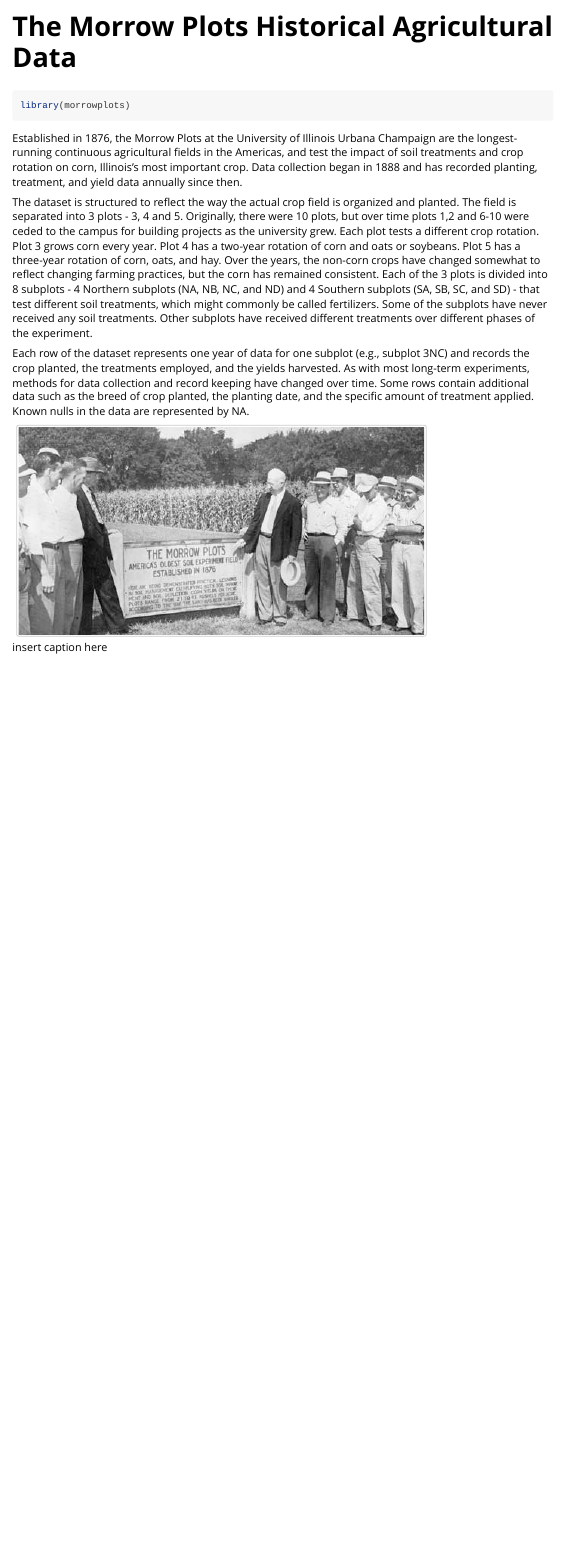
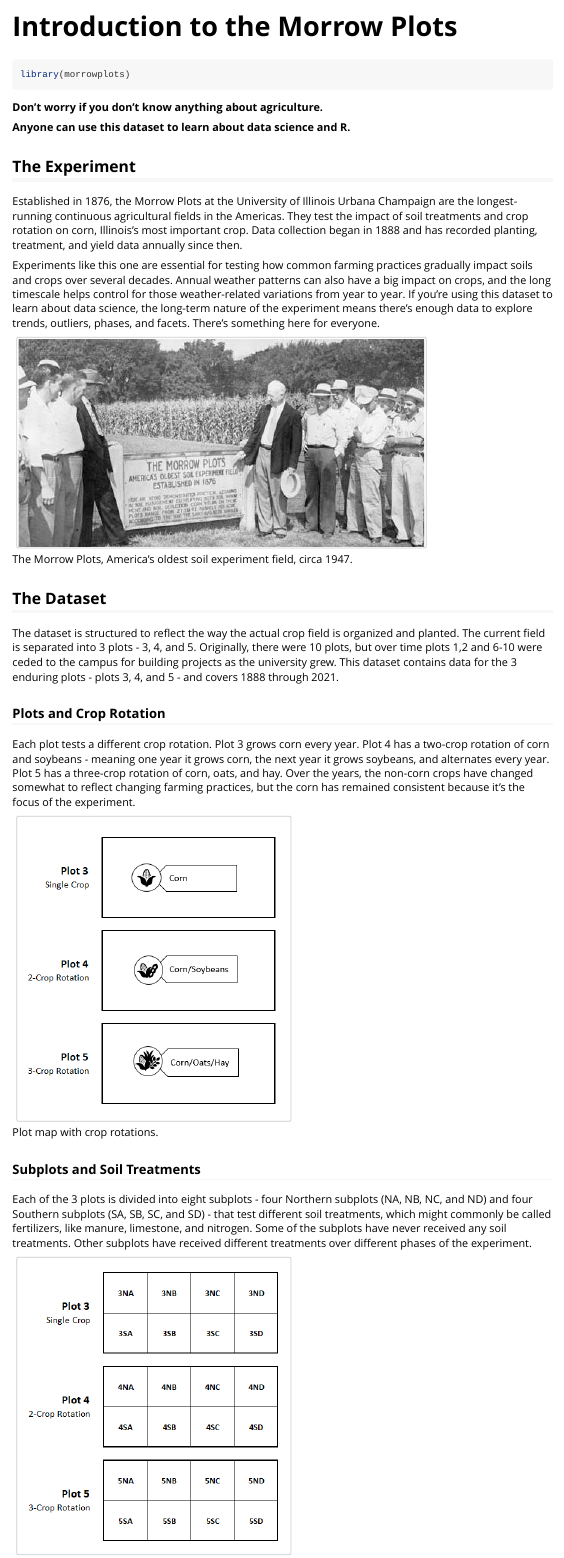
Before and after one commit to SandiCal/morrowplots, an R Markdown document (vignettes/introduction.Rmd): the page in a window 1100 px wide, from its top. Rendered offline with R 4.5, knitr and Pandoc, with nearby package versions.

Commit message:
update vignette

````diff
--- a/vignettes/introduction.Rmd
+++ b/vignettes/introduction.Rmd
@@ -1,5 +1,5 @@
 ---
-title: "The Morrow Plots Historical Agricultural Data"
+title: "Introduction to the Morrow Plots"
 output: rmarkdown::html_vignette
 vignette: >
   %\VignetteIndexEntry{introduction}
@@ -18,10 +18,28 @@ knitr::opts_chunk$set(
 library(morrowplots)
 ```
 
-Established in 1876, the Morrow Plots at the University of Illinois Urbana Champaign are the longest-running continuous agricultural fields in the Americas, and test the impact of soil treatments and crop rotation on corn, Illinois's most important crop. Data collection began in 1888 and has recorded planting, treatment, and yield data annually since then.
+**Don't worry if you don't know anything about agriculture.**
 
-The dataset is structured to reflect the way the actual crop field is organized and planted. The field is separated into 3 plots - 3, 4 and 5. Originally, there were 10 plots, but over time plots 1,2 and 6-10 were ceded to the campus for building projects as the university grew. Each plot tests a different crop rotation. Plot 3 grows corn every year. Plot 4 has a two-year rotation of corn and oats or soybeans. Plot 5 has a three-year rotation of corn, oats, and hay. Over the years, the non-corn crops have changed somewhat to reflect changing farming practices, but the corn has remained consistent. Each of the 3 plots is divided into 8 subplots - 4 Northern subplots (NA, NB, NC, and ND) and 4 Southern subplots (SA, SB, SC, and SD) - that test different soil treatments, which might commonly be called fertilizers. Some of the subplots have never received any soil treatments. Other subplots have received different treatments over different phases of the experiment.
+**Anyone can use this dataset to learn about data science and R.**
 
-Each row of the dataset represents one year of data for one subplot (e.g., subplot 3NC) and records the crop planted, the treatments employed, and the yields harvested. As with most long-term experiments, methods for data collection and record keeping have changed over time. Some rows contain additional data such as the breed of crop planted, the planting date, and the specific amount of treatment applied. Known nulls in the data are represented by NA.
+## The Experiment
 
-![insert caption here](0006935_cropped.jpg){width=75%}
+Established in 1876, the Morrow Plots at the University of Illinois Urbana Champaign are the longest-running continuous agricultural fields in the Americas. They test the impact of soil treatments and crop rotation on corn, Illinois's most important crop. Data collection began in 1888 and has recorded planting, treatment, and yield data annually since then.
+
+Experiments like this one are essential for testing how common farming practices gradually impact soils and crops over several decades. Annual weather patterns can also have a big impact on crops, and the long timescale helps control for those weather-related variations from year to year. If you're using this dataset to learn about data science, the long-term nature of the experiment means there's enough data to explore trends, outliers, phases, and facets. There's something here for everyone.
+
+![The Morrow Plots, America's oldest soil experiment field, circa 1947.](0006935_cropped.jpg){width=75%}
+
+## The Dataset
+
+The dataset is structured to reflect the way the actual crop field is organized and planted. The current field is separated into 3 plots - 3, 4, and 5. Originally, there were 10 plots, but over time plots 1,2 and 6-10 were ceded to the campus for building projects as the university grew. This dataset contains data for the 3 enduring plots - plots 3, 4, and 5 - and covers 1888 through 2021.
+
+### Plots and Crop Rotation
+
+Each plot tests a different crop rotation. Plot 3 grows corn every year. Plot 4 has a two-crop rotation of corn and soybeans - meaning one year it grows corn, the next year it grows soybeans, and alternates every year. Plot 5 has a three-crop rotation of corn, oats, and hay. Over the years, the non-corn crops have changed somewhat to reflect changing farming practices, but the corn has remained consistent because it's the focus of the experiment.
+
+![Plot map with crop rotations.](plotmap_simple.png){width=50%}
+
+### Subplots and Soil Treatments
+
+Each of the 3 plots is divided into eight subplots - four Northern subplots (NA, NB, NC, and ND) and four Southern subplots (SA, SB, SC, and SD) - that test different soil treatments, which might commonly be called fertilizers, like manure, limestone, and nitrogen. Some of the subplots have never received any soil treatments. Other subplots have received different treatments over different phases of the experiment.
````
Also changed, not shown: vignettes/plotmap_simple.png (added), vignettes/plotmap_simple_phases.png (added), vignettes/plotmap_simple_subplots.png (added), vignettes/introduction.Rmd (28 more changed lines).
